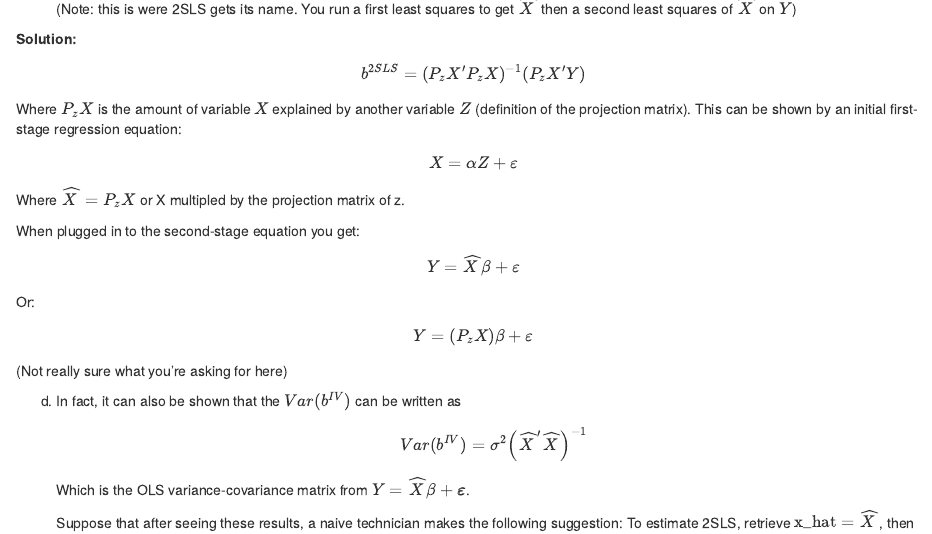
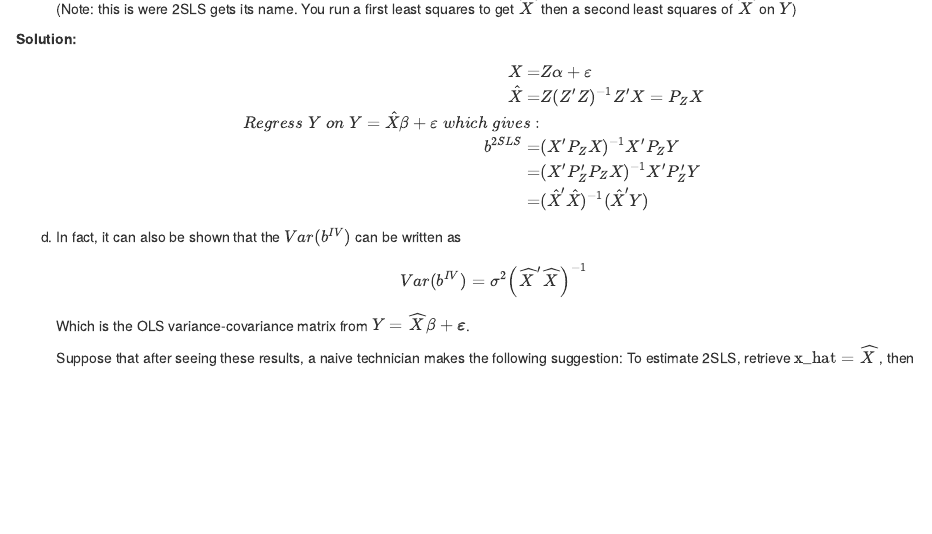
Before and after one commit to thenickatnite/GSE-520, an R Markdown document (PS16_NB.Rmd): the page in a window 1100 px wide, from 1190 px down. Rendered offline with R 4.5, knitr and Pandoc, with nearby package versions; some code elsewhere in the file could not run offline.

Commit message:
Add files via upload

```diff
--- a/PS16_NB.Rmd
+++ b/PS16_NB.Rmd
@@ -55,16 +55,14 @@ $$Y = \widehat{X} \beta + \pmb \varepsilon$$
 (Note: this is were 2SLS gets its name.  You run a first least squares to get $\widehat{X}$ then a second least squares of $\widehat{X}$ on $Y$)
 
 **Solution:**
-$$b^{2SLS} = (P_z X' P_z X)^{-1} (P_z X' Y)$$
-Where $P_z X$ is the amount of variable $X$ explained by another variable $Z$ (definition of the projection matrix). This can be shown by an initial first-stage regression equation:
-$$X = \alpha Z + \varepsilon$$
-Where $\widehat{X} = P_z X$ or X multipled by the projection matrix of z.
-
-When plugged in to the second-stage equation you get:
-$$Y = \widehat{X} \beta + \varepsilon$$
-Or:
-$$ Y = (P_z X)\beta + \varepsilon $$
-(Not really sure what you're asking for here)
+\begin{align}
+X = & Z \alpha + \varepsilon \\
+\hat{X} = & Z(Z'Z)^{-1} Z'X = P_Z X\\
+Regress\; Y\; on\; Y = \hat{X}\beta + \varepsilon \; which\; gives:\\
+b^{2SLS} = & (X' P_Z X)^{-1} X'P_Z Y\\
+= & (X' P_Z' P_Z X)^{-1}X'P_Z'Y\\
+= & (\hat{X}' \hat{X})^{-1} (\hat{X}'Y) \\
+\end{align}
 
 
 
```
